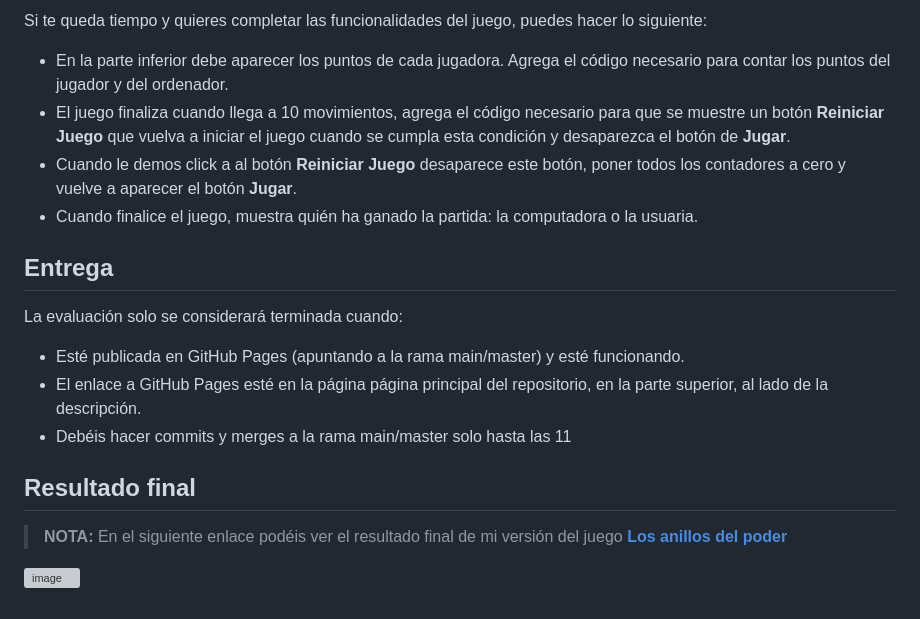
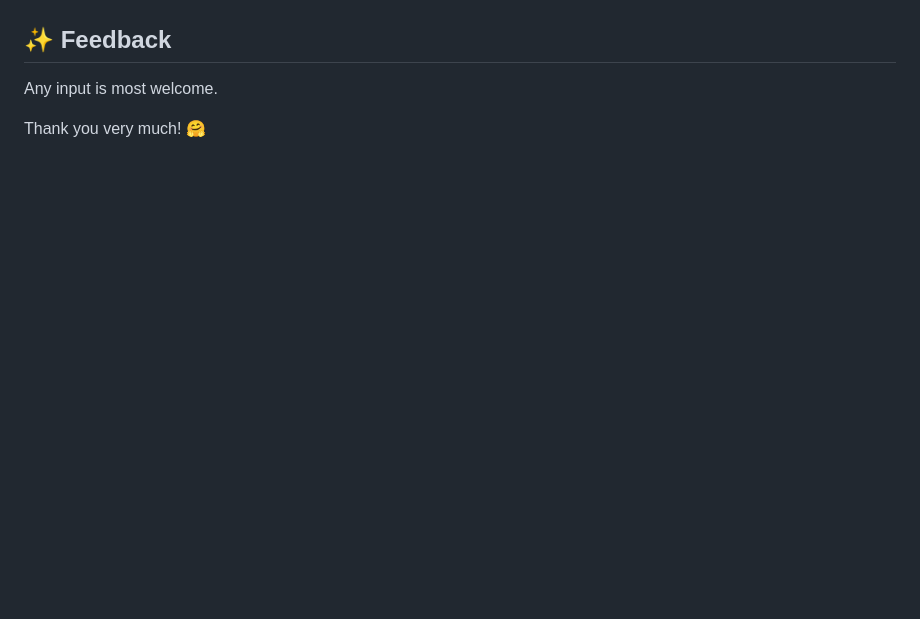
Before and after one commit to marocena26/los-anillos-de-poder, a Markdown page: README.md, the part around one of its changes. Rendered like a GitHub page; blank space fills up the shorter version; grey boxes are pictures that could not be loaded.

```diff
--- a/README.md
+++ b/README.md
@@ -66,19 +62,7 @@ Según vayas trabajando en el ejercicio, haz nuevas versiones del mismo y sube l
 
-Si te queda tiempo y quieres completar las funcionalidades del juego, puedes hacer lo siguiente:
 
-- En la parte inferior debe aparecer los puntos de cada jugadora. Agrega el código necesario para contar los puntos del jugador y del ordenador.
-- El juego finaliza cuando llega a 10 movimientos, agrega el código necesario para que se muestre un botón **Reiniciar Juego** que vuelva a iniciar el juego cuando se cumpla esta condición y desaparezca el botón de **Jugar**.
-- Cuando le demos click a al botón **Reiniciar Juego** desaparece este botón, poner todos los contadores a cero y vuelve a aparecer el botón **Jugar**.
-- Cuando finalice el juego, muestra quién ha ganado la partida: la computadora o la usuaria.
+## ✨ Feedback
 
-## Entrega
-La evaluación solo se considerará terminada cuando:
-- Esté publicada en GitHub Pages (apuntando a la rama main/master) y esté funcionando.
-- El enlace a GitHub Pages esté en la página página principal del repositorio, en la parte superior, al lado de la descripción.
-- Debéis hacer commits y merges a la rama main/master solo hasta las 11
+Any input is most welcome.
 
-## Resultado final
-
-> **NOTA:** En el siguiente enlace podéis ver el resultado final de mi versión del juego [**Los anillos del poder**](https://beta.adalab.es/modulo-2-evaluacion-intermedia-marocena26/)
-
-![image](https://user-images.githubusercontent.com/113302094/200696042-beb33c0e-000c-4fa5-a967-57277f4bc7f3.png)
+Thank you very much! 🤗
```
Also changed, not shown: other parts of README.md (+42 -46 lines).
